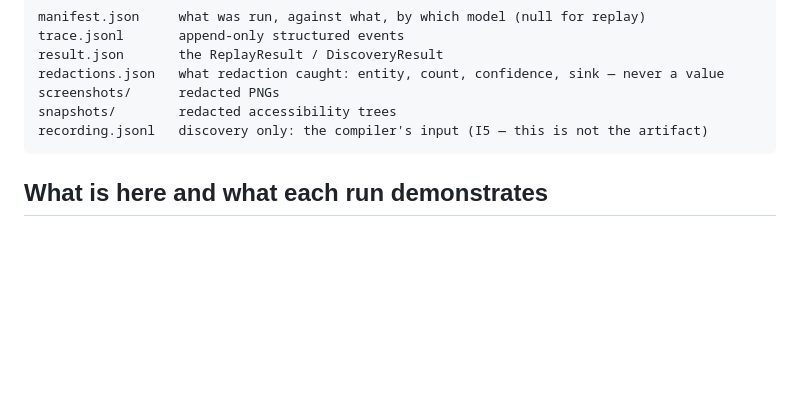
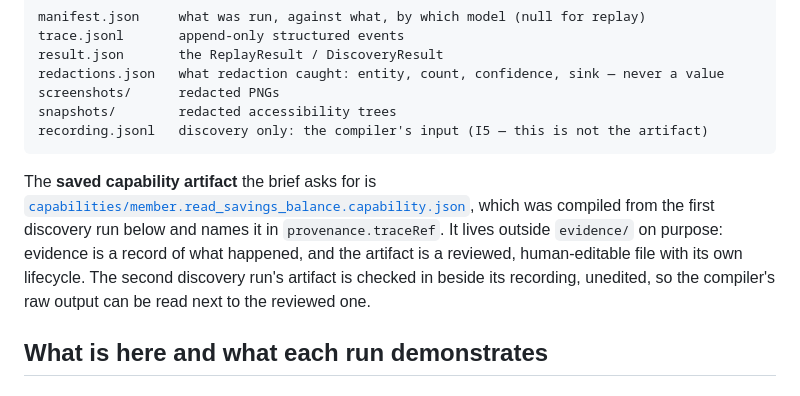
Before and after one commit to YYukin0/interface, a Markdown page: evidence/README.md, the part around the change. Rendered like a GitHub page; blank space fills up the shorter version.

Commit message:
Evidence: say where the saved artifact is, since it is not in evidence/
The brief's third deliverable is "a saved example artifact plus logs from both a
discovery run and a replay run" in /evidence/. The logs are here; the artifact
is in capabilities/, and a reviewer who opens this directory looking for it
finds a file layout that does not mention it at all.

It stays in capabilities/ — evidence records what happened, and the artifact is
a reviewed file with its own lifecycle and a human edit in its provenance — but
the pointer belongs here, next to the run it was compiled from.

Co-Authored-By: Claude Opus 5 <noreply@anthropic.com>

````diff
--- a/evidence/README.md
+++ b/evidence/README.md
@@ -14,6 +14,15 @@ screenshots/      redacted PNGs
 snapshots/        redacted accessibility trees
 recording.jsonl   discovery only: the compiler's input (I5 — this is not the artifact)
 ```
+
+The **saved capability artifact** the brief asks for is
+[`capabilities/member.read_savings_balance.capability.json`](../capabilities), which
+was compiled from the first discovery run below and names it in
+`provenance.traceRef`. It lives outside `evidence/` on purpose: evidence is a
+record of what happened, and the artifact is a reviewed, human-editable file with
+its own lifecycle. The second discovery run's artifact is checked in beside its
+recording, unedited, so the compiler's raw output can be read next to the reviewed
+one.
 
 ## What is here and what each run demonstrates
 
````
